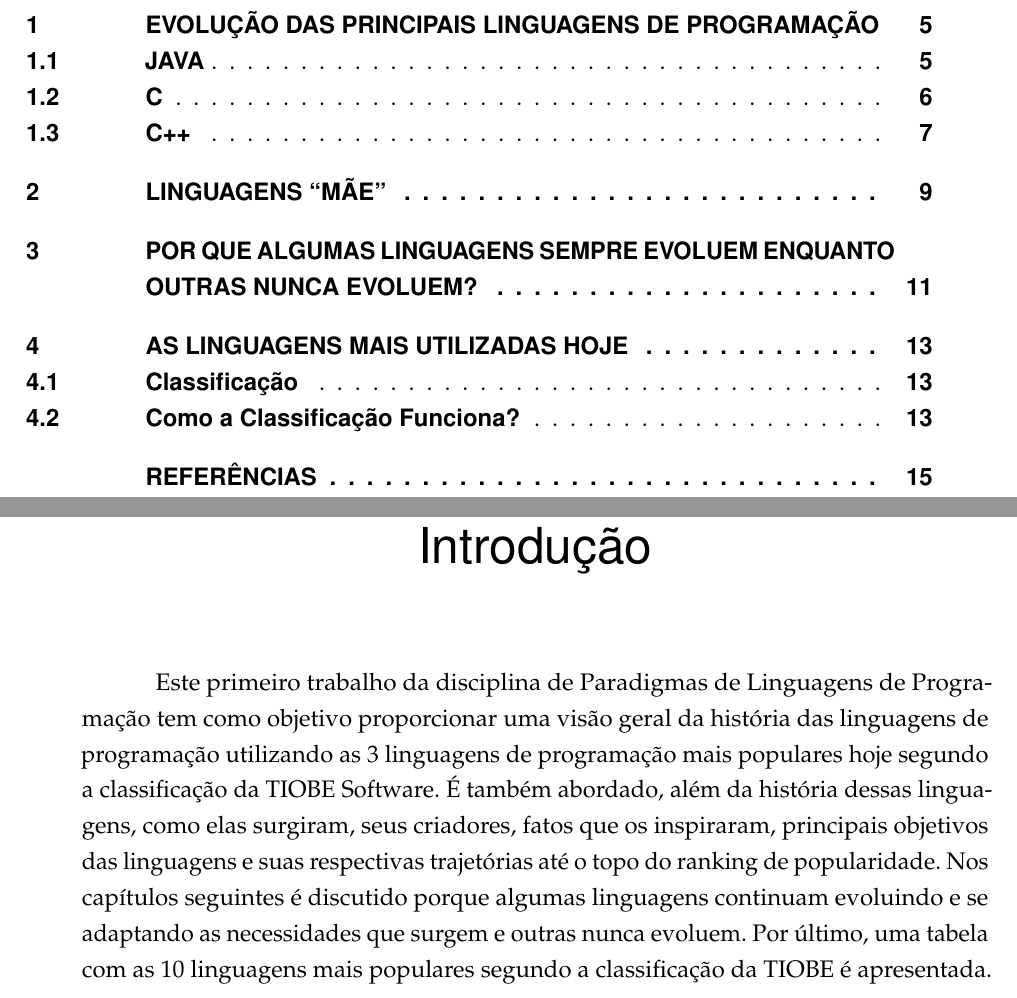
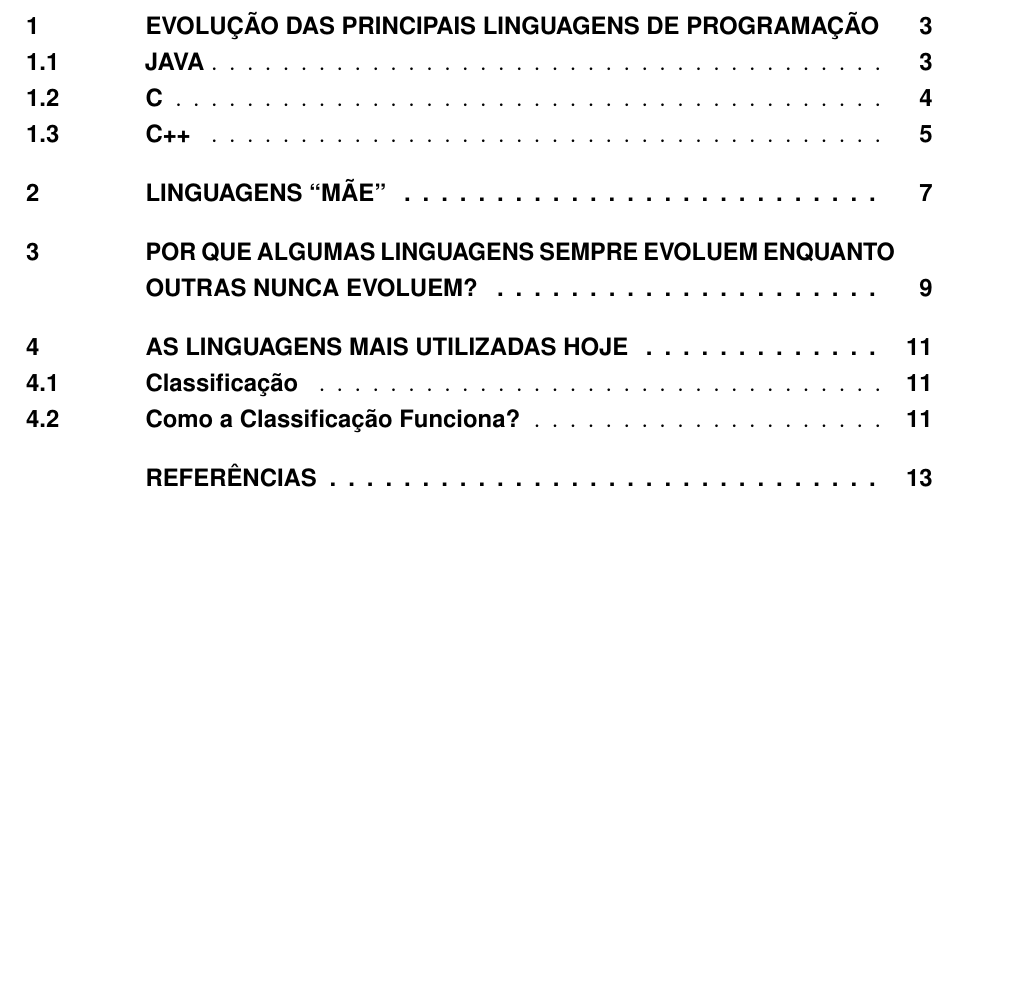
Before and after one commit to ericbgauch/PLP_5N_PROJ1, a LaTeX thesis (trabalho.tex): two parts of pages 4 and 5 of 17 before the commit and part of page 4 of 15 after it, the two joined at a grey line, cut so that both start at the same text, the shorter picture padded with empty space. Compiled offline with pdfLaTeX.

Commit message:
intro: remove this section because we exceeded the page limit

```diff
--- a/trabalho.tex
+++ b/trabalho.tex
@@ -162,25 +162,6 @@
 % ELEMENTOS TEXTUAIS
 % ----------------------------------------------------------
 \textual
-
-% ----------------------------------------------------------
-% Introdução (exemplo de capítulo sem numeração, mas presente no Sumário)
-% ----------------------------------------------------------
-\chapter*[Introdução]{Introdução}
-\addcontentsline{toc}{chapter}{Introdução}
-% ----------------------------------------------------------
-
-Este primeiro trabalho da disciplina de Paradigmas de Linguagens de Programação
-tem como objetivo proporcionar uma visão geral da história das linguagens de
-programação utilizando as 3 linguagens de programação mais populares hoje
-segundo a classificação da TIOBE Software. É também abordado, além da história dessas
-linguagens, como elas surgiram, seus criadores, fatos que os inspiraram, principais
-objetivos das linguagens e suas respectivas trajetórias até o topo do ranking de
-popularidade.
-Nos capítulos seguintes é discutido porque algumas linguagens continuam
-evoluindo e se adaptando as necessidades que surgem e outras nunca evoluem.
-Por último, uma tabela com as 10 linguagens mais populares segundo a
-classificação da TIOBE é apresentada.
 
 % ----------------------------------------------------------
 % PARTE
```
Also changed, not shown: trabalho.tex (3 more changed lines).
